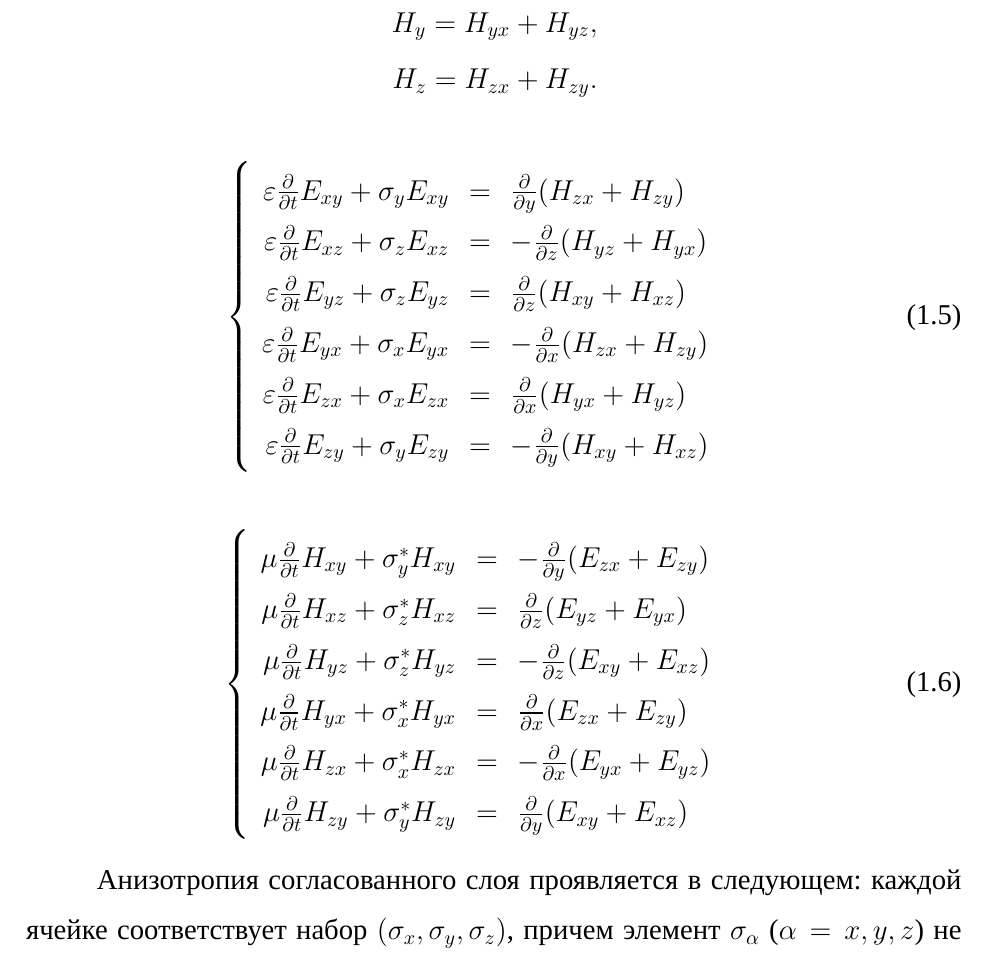
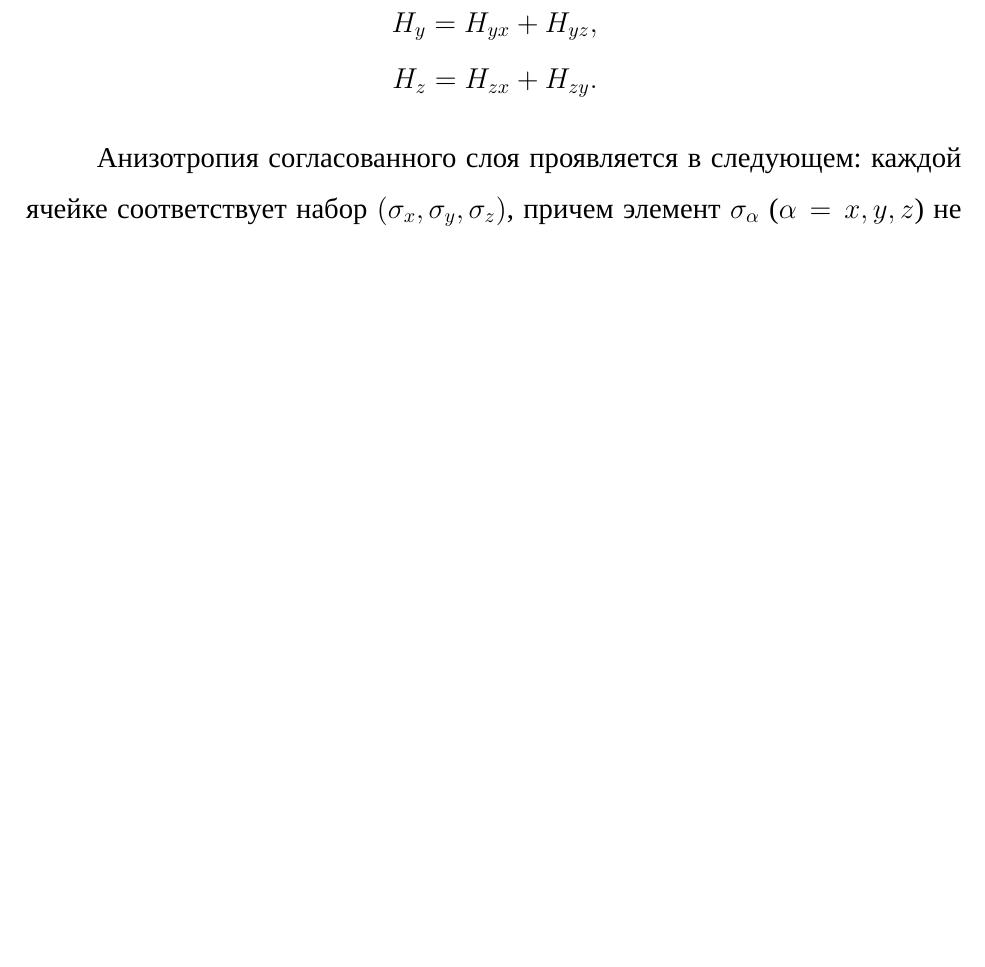
Before and after one commit to N-Nagorny/bachelor-diploma, a LaTeX document (main.tex, which reads include/1-fdtd.tex): part of page 14 of 40, cut so that both start at the same text, the shorter picture padded with empty space. Compiled offline with XeLaTeX; a missing font is replaced by an installed copy or a similar font.

Commit message:
Delete tricky formulas from the 1st part
Signed-off-by: N-Nagorny <nikiton-n@Mail.ru>

```diff
--- a/include/1-fdtd.tex
+++ b/include/1-fdtd.tex
@@ -247,47 +247,6 @@
     H_y = H_{yx}+H_{yz}, \\
     H_z = H_{zx}+H_{zy}.
 \end{align*}
-% TODO: Доверстать этот пиздец.
-% \begin{пиздец}
-\begin{eqnarray}
-\label{eq:pml13}
-%---
-\left\{
-\begin{array}{rcl}
-  %--- xy
-  \varepsilon \frac{\partial}{\partial t}E_{xy} + \sigma_y E_{xy} & = & \frac{\partial}{\partial y}(H_{zx}+H_{zy}) \\
-  %--- xz
-  \varepsilon \frac{\partial}{\partial t}E_{xz} + \sigma_z E_{xz} & = & - \frac{\partial}{\partial z}(H_{yz}+H_{yx}) \\
-  %--- yz
-  \varepsilon \frac{\partial}{\partial t}E_{yz} + \sigma_z E_{yz} & = & \frac{\partial}{\partial z}(H_{xy}+H_{xz}) \\
-  %--- yx
-  \varepsilon \frac{\partial}{\partial t}E_{yx} + \sigma_x E_{yx} & = & - \frac{\partial}{\partial x}(H_{zx}+H_{zy}) \\
-  %--- zx
-  \varepsilon \frac{\partial}{\partial t}E_{zx} + \sigma_x E_{zx} & = & \frac{\partial}{\partial x}(H_{yx}+H_{yz}) \\
-  %--- zy
-  \varepsilon \frac{\partial}{\partial t}E_{zy} + \sigma_y E_{zy} & = & - \frac{\partial}{\partial y}(H_{xy}+H_{xz}) \\
-\end{array}
-\right.
-\end{eqnarray}
-\begin{eqnarray}
-\label{eq:pml14}
-\left\{
-\begin{array}{rcl}
-  %--- xy
-  \mu \frac{\partial}{\partial t}H_{xy} + \sigma_y^* H_{xy} & = & - \frac{\partial}{\partial y}(E_{zx}+E_{zy}) \\
-  %--- xz
-  \mu \frac{\partial}{\partial t}H_{xz} + \sigma_z^* H_{xz} & = & \frac{\partial}{\partial z}(E_{yz}+E_{yx}) \\
-  %--- yz
-  \mu \frac{\partial}{\partial t}H_{yz} + \sigma_z^* H_{yz} & = & - \frac{\partial}{\partial z}(E_{xy}+E_{xz}) \\
-  %--- yx
-  \mu \frac{\partial}{\partial t}H_{yx} + \sigma_x^* H_{yx} & = & \frac{\partial}{\partial x}(E_{zx}+E_{zy}) \\
-  %--- zx
-  \mu \frac{\partial}{\partial t}H_{zx} + \sigma_x^* H_{zx} & = & - \frac{\partial}{\partial x}(E_{yx}+E_{yz}) \\
-  %--- zy
-  \mu \frac{\partial}{\partial t}H_{zy} + \sigma_y^* H_{zy} & = & \frac{\partial}{\partial y}(E_{xy}+E_{xz}) \\
-\end{array}
-\right.
-\end{eqnarray}
 
 Анизотропия согласованного слоя проявляется в следующем: каждой ячейке соответствует набор $(\sigma_x,\sigma_y,\sigma_z)$, причем элемент $\sigma_\alpha$ ($\alpha={x,y,z}$) не равен нулю только для ячеек слоя, пересекаемого соответствующей осью координат~(рис.~\ref{fig:PML}).
 
```
